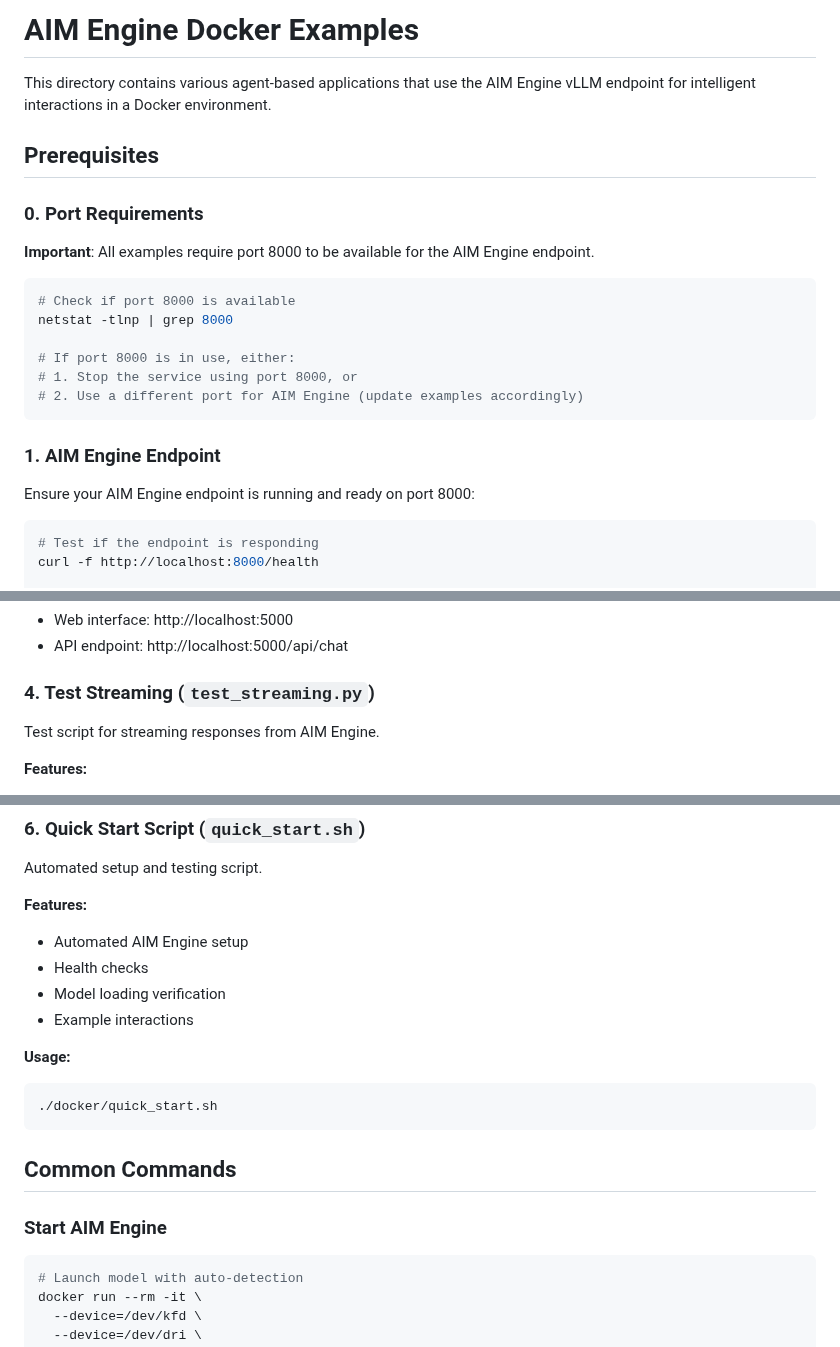
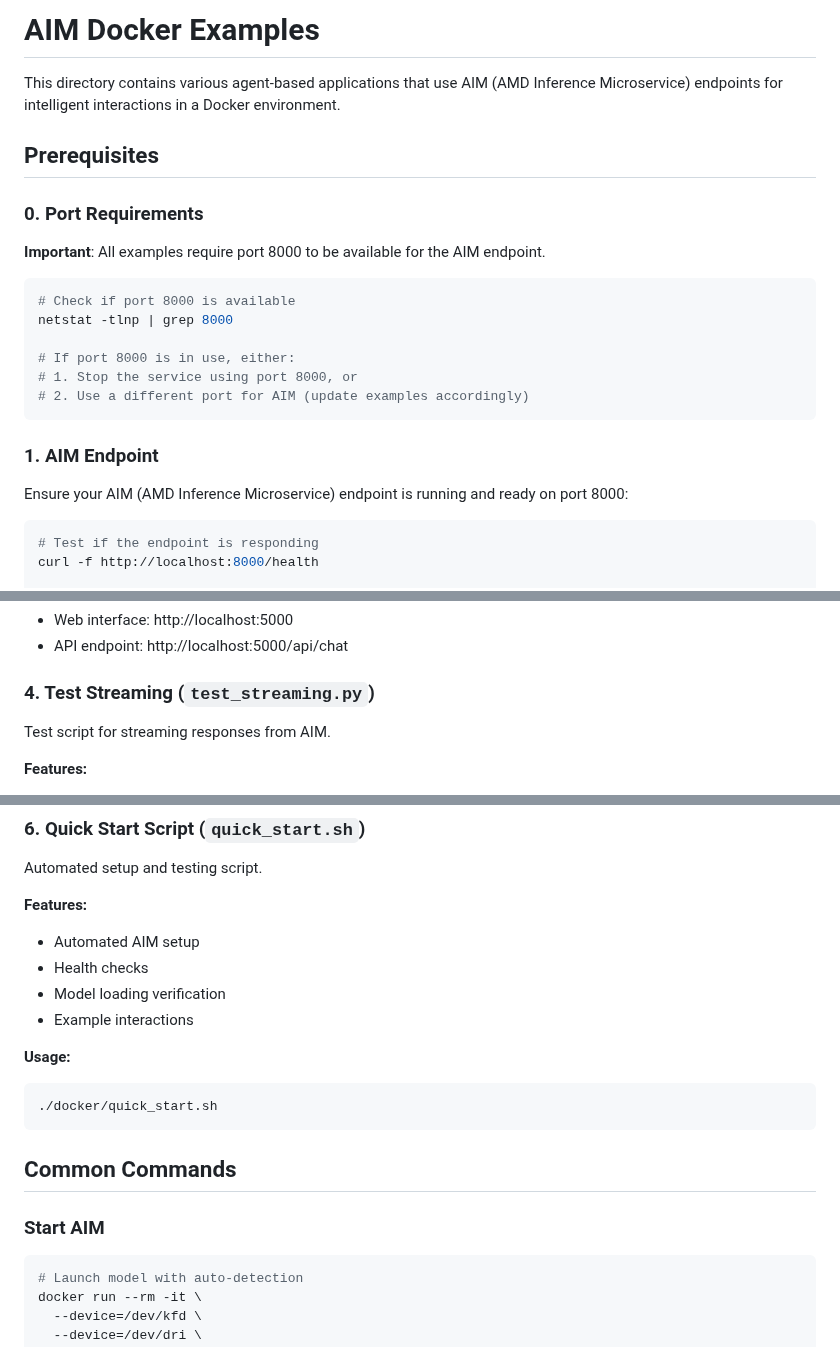
Before and after one commit to Yu-amd/aim-engine, a Markdown page: examples/docker/README.md, 3 parts joined by grey strips. Drawn GitHub-style.

Commit message:
more naming fix

````diff
--- a/examples/docker/README.md
+++ b/examples/docker/README.md
@@ -1,11 +1,11 @@
-# AIM Engine Docker Examples
+# AIM Docker Examples
 
-This directory contains various agent-based applications that use the AIM Engine vLLM endpoint for intelligent interactions in a Docker environment.
+This directory contains various agent-based applications that use AIM (AMD Inference Microservice) endpoints for intelligent interactions in a Docker environment.
 
 ## Prerequisites
 
 ### 0. Port Requirements
-**Important**: All examples require port 8000 to be available for the AIM Engine endpoint.
+**Important**: All examples require port 8000 to be available for the AIM endpoint.
 
 ```bash
 # Check if port 8000 is available
@@ -13,11 +13,11 @@ netstat -tlnp | grep 8000
 
 # If port 8000 is in use, either:
 # 1. Stop the service using port 8000, or
-# 2. Use a different port for AIM Engine (update examples accordingly)
+# 2. Use a different port for AIM (update examples accordingly)
 ```
 
-### 1. AIM Engine Endpoint
-Ensure your AIM Engine endpoint is running and ready on port 8000:
+### 1. AIM Endpoint
+Ensure your AIM (AMD Inference Microservice) endpoint is running and ready on port 8000:
 
 ```bash
 # Test if the endpoint is responding
@@ -119,7 +119,7 @@ python3 docker/web_agent.py
 - API endpoint: http://localhost:5000/api/chat
 
 ### 4. Test Streaming (`test_streaming.py`)
-Test script for streaming responses from AIM Engine.
+Test script for streaming responses from AIM.
 
 **Features:**
 - Streaming response testing
@@ -150,7 +150,7 @@ python3 docker/check_web_access.py
 Automated setup and testing script.
 
 **Features:**
-- Automated AIM Engine setup
+- Automated AIM setup
 - Health checks
 - Model loading verification
 - Example interactions
@@ -162,7 +162,7 @@ Automated setup and testing script.
 
 ## Common Commands
 
-### Start AIM Engine
+### Start AIM
 ```bash
 # Launch model with auto-detection
 docker run --rm -it \
````
Also changed, not shown: other parts of examples/docker/README.md (+2 -2 lines).
